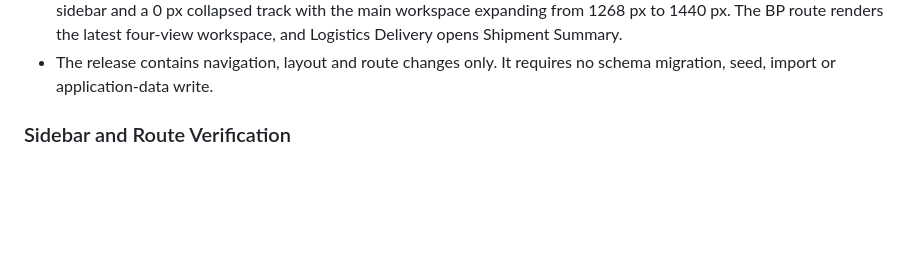
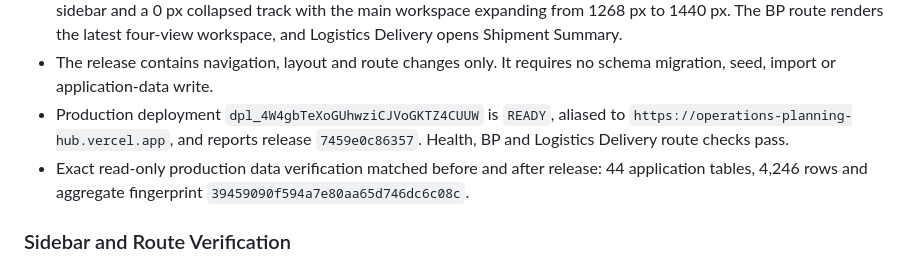
Before and after one commit to chriszhenliangyao-cloud/Prototype-Tracker, a Markdown page: PROJECT_NOTES.md, the part around the change. Rendered like a GitHub page; blank space fills up the shorter version.

Commit message:
Record unified platform production release

```diff
--- a/PROJECT_NOTES.md
+++ b/PROJECT_NOTES.md
@@ -911,6 +911,12 @@ Obtain user acceptance on the local logistics workflow before adding shared pers
   Summary.
 - The release contains navigation, layout and route changes only. It requires no
   schema migration, seed, import or application-data write.
+- Production deployment `dpl_4W4gbTeXoGUhwziCJVoGKTZ4CUUW` is `READY`, aliased
+  to `https://operations-planning-hub.vercel.app`, and reports release
+  `7459e0c86357`. Health, BP and Logistics Delivery route checks pass.
+- Exact read-only production data verification matched before and after release:
+  44 application tables, 4,246 rows and aggregate fingerprint
+  `39459090f594a7e80aa65d746dc6c08c`.
 
 ### Sidebar and Route Verification
 
```
